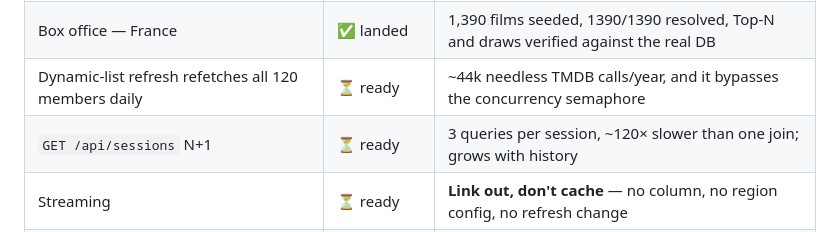
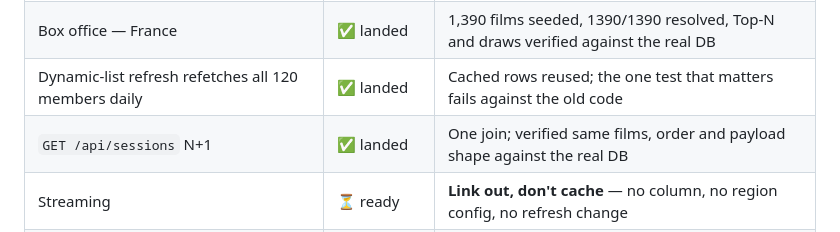
Before and after one commit to vronizor/double-feature, a Markdown page: ROADMAP.md, the part around the change. Drawn GitHub-style.

Commit message:
Mark the two caching fixes landed

```diff
--- a/ROADMAP.md
+++ b/ROADMAP.md
@@ -396,8 +396,8 @@ The table only says how far along a thing is.
 | "draw" (noun) → "vote" in UI strings | ✅ landed | Also fixed History pointing at "the Draw tab", renamed Lineup in v2 |
 | Expand / collapse all lists in the picker | ✅ landed | Open/closed marker rule extracted to `isGroupOpen`/`setGroupOpen` + 5 tests |
 | Box office — France | ✅ landed | 1,390 films seeded, 1390/1390 resolved, Top-N and draws verified against the real DB |
-| Dynamic-list refresh refetches all 120 members daily | ⏳ ready | ~44k needless TMDB calls/year, and it bypasses the concurrency semaphore |
-| `GET /api/sessions` N+1 | ⏳ ready | 3 queries per session, ~120× slower than one join; grows with history |
+| Dynamic-list refresh refetches all 120 members daily | ✅ landed | Cached rows reused; the one test that matters fails against the old code |
+| `GET /api/sessions` N+1 | ✅ landed | One join; verified same films, order and payload shape against the real DB |
 | Streaming | ⏳ ready | **Link out, don't cache** — no column, no region config, no refresh change |
 | Award years | ⏳ ready | Option C, far cheaper than feared — the ceremony wikilink carries the year in all three editions |
 | Box office — Spain | 🗣 next version | No source exists on es.wikipedia; dropped from v3 until one is found |
```
